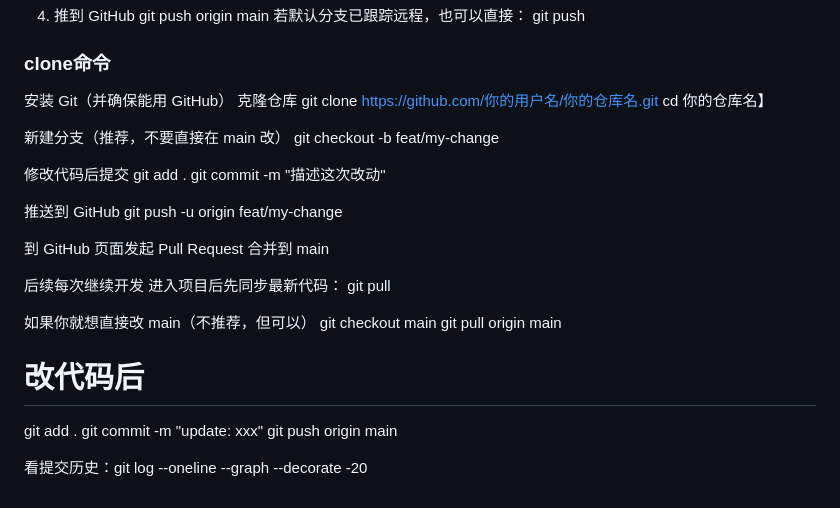
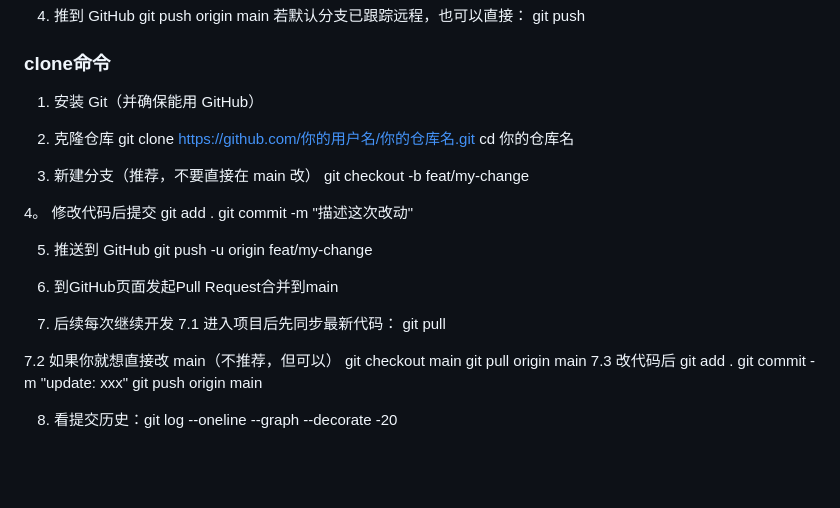
Before and after one commit to TomTzg/CourseDuck, a Markdown page: web/README.md, the part around the change. GitHub-like rendering; blank space fills up the shorter version.

Commit message:
更新描述

```diff
--- a/web/README.md
+++ b/web/README.md
@@ -78,35 +78,35 @@ git push
 
 
 ### clone命令
-安装 Git（并确保能用 GitHub）
-克隆仓库
+1. 安装 Git（并确保能用 GitHub）
+
+2. 克隆仓库
 git clone https://github.com/你的用户名/你的仓库名.git
-cd 你的仓库名】
+cd 你的仓库名
 
-新建分支（推荐，不要直接在 main 改）
+3. 新建分支（推荐，不要直接在 main 改）
 git checkout -b feat/my-change
 
-修改代码后提交
+4。 修改代码后提交
 git add .
 git commit -m "描述这次改动"
 
-推送到 GitHub
+5. 推送到 GitHub
 git push -u origin feat/my-change
 
-到 GitHub 页面发起 Pull Request 合并到 main
+6. 到GitHub页面发起Pull Request合并到main
 
-后续每次继续开发
-进入项目后先同步最新代码：
+7. 后续每次继续开发
+7.1 进入项目后先同步最新代码：
 git pull
 
 
-如果你就想直接改 main（不推荐，但可以）
+7.2 如果你就想直接改 main（不推荐，但可以）
 git checkout main
 git pull origin main
-# 改代码后
+7.3 改代码后
 git add .
 git commit -m "update: xxx"
 git push origin main
 
-
-看提交历史：git log --oneline --graph --decorate -20
+8. 看提交历史：git log --oneline --graph --decorate -20
```
